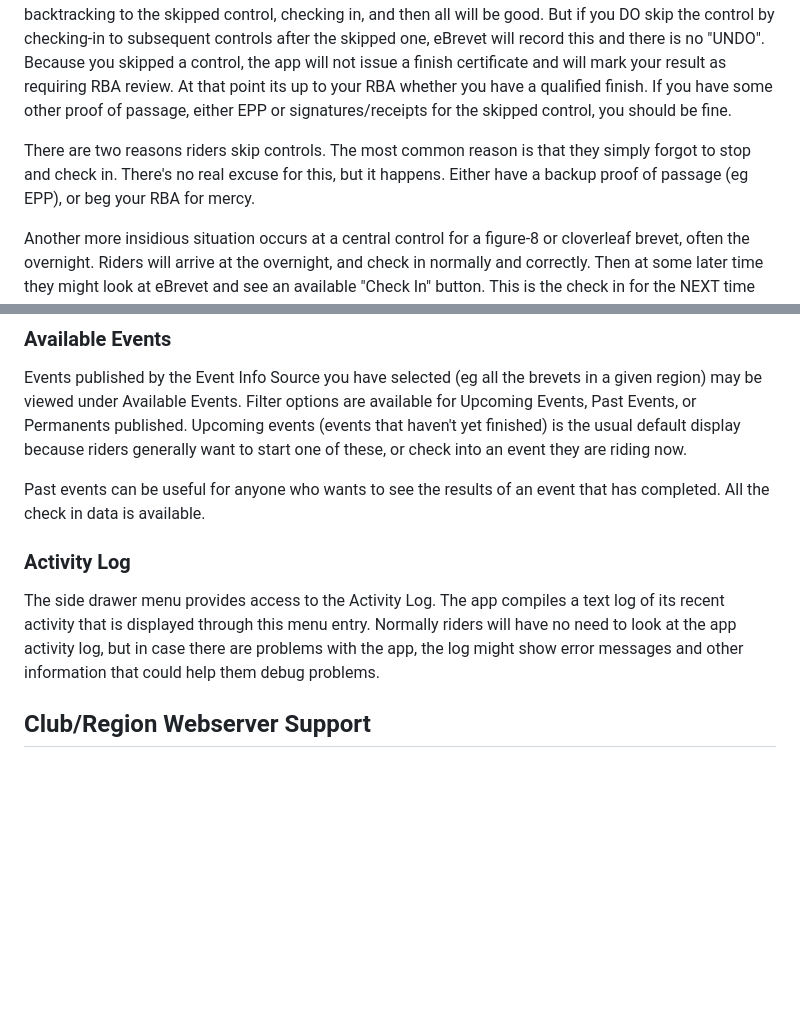
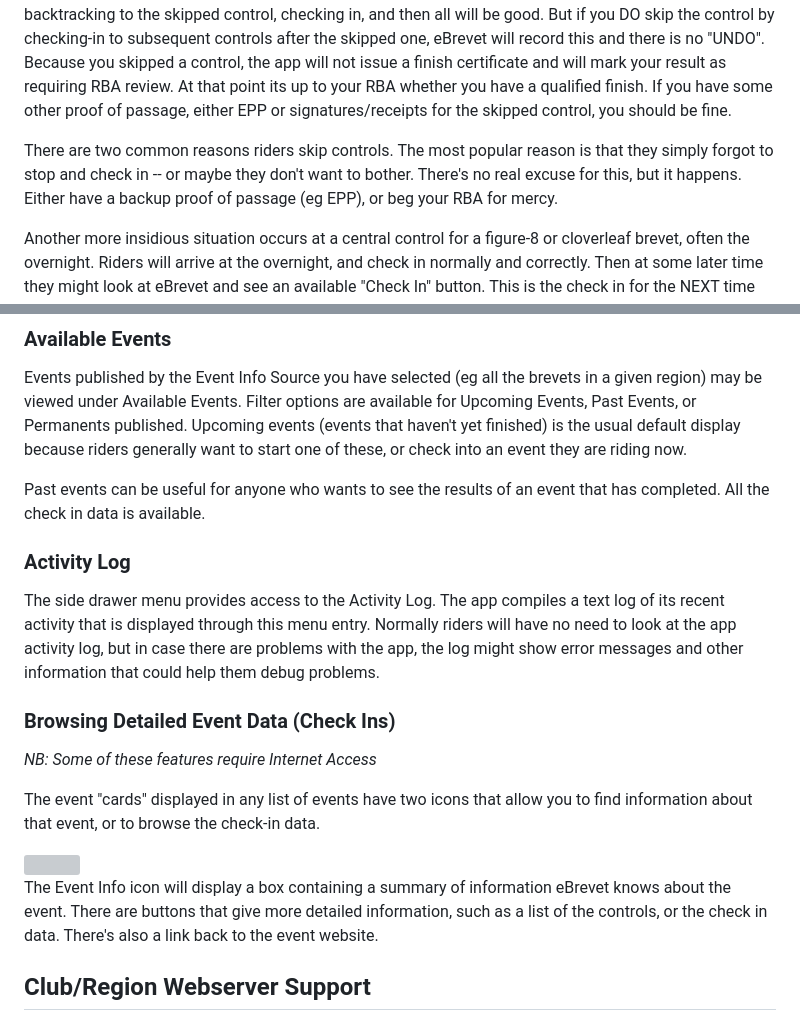
Before and after one commit to ctnadovich/ebrevet, a Markdown page: README.md, 2 parts joined by grey strips. Drawn GitHub-style; blank space fills up the shorter version; grey boxes are pictures that could not be loaded.

```diff
--- a/README.md
+++ b/README.md
@@ -215,7 +215,7 @@ the settings.
 
  Because eBrevet doesn't "track" you, it cannot warn you when you ride past a control. If you are relying on eBrevet for proof of passage, just like a paper card it's your responsibility to know the controls on the brevet card and to stop as required to check in. When you skip a control eBrevet won't warn you until you try to check into the next control *after* the one you skipped. At that moment you still have the option of backtracking to the skipped control, checking in, and then all will be good. But if you DO skip the control by checking-in to subsequent controls after the skipped one, eBrevet will record this and there is no "UNDO". Because you skipped a control, the app will not issue a finish certificate and will mark your result as requiring RBA review. At that point its up to your RBA whether you have a qualified finish. If you have some other proof of passage, either EPP or signatures/receipts for the skipped control, you should be fine.
 
- There are two reasons riders skip controls. The most common reason is that they simply forgot to stop and check in. There's no real excuse for this, but it happens.  Either have a backup proof of passage (eg EPP), or beg your RBA for mercy.
+ There are two common reasons riders skip controls. The most popular reason is that they simply forgot to stop and check in -- or maybe they don't want to bother. There's no real excuse for this, but it happens.  Either have a backup proof of passage (eg EPP), or beg your RBA for mercy.
 
  Another more insidious situation
  occurs at a central control for a figure-8 or cloverleaf brevet, often the overnight.  Riders will arrive at
@@ -362,8 +362,6 @@ to start one of these, or check into an event they are riding now.
 Past events can be useful for anyone who wants to see the results of an event that has completed. All
 the check in data is available.
 
-
-
 ### Activity Log
 
 The side drawer menu provides access to the Activity Log.
@@ -372,6 +370,22 @@ displayed through this menu entry. Normally riders will have
 no need to look at the app activity log, but in case there are problems with the app,
 the log might show error messages and other information that could
 help them debug problems.
+
+### Browsing Detailed Event Data (Check Ins)
+
+*NB: Some of these features require Internet Access*
+
+The event "cards" displayed in any list of events have two icons that allow you to find
+information about that event, or to browse the check-in data.
+
+<img src="https://parando.org/ebrevet/v28/event_list.png" width=50%/>
+
+The Event Info icon will display a box containing a summary of information
+eBrevet knows about the event. There are buttons that give more detailed
+information, such as a list of the controls, or the check in data. There's
+also a link back to the event website.
+
+
 
 
 ## Club/Region Webserver Support
```
